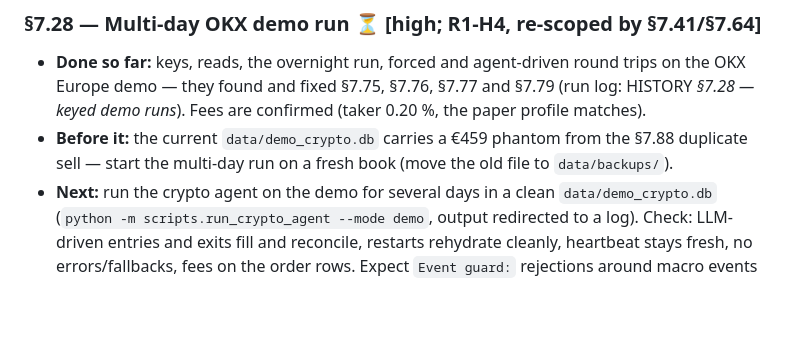
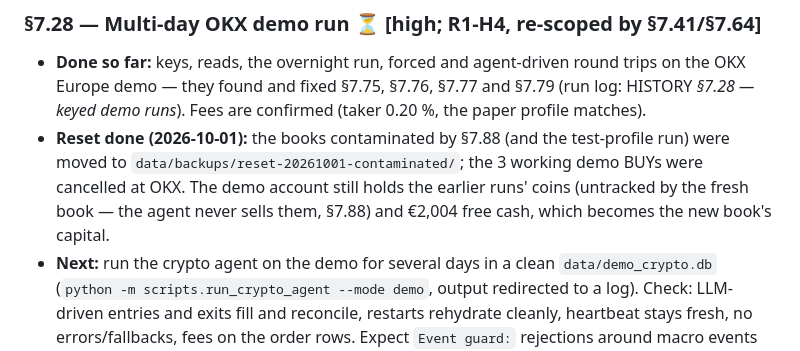
Before and after one commit to BBlazej/smartyTrader, a Markdown page: PLAN.md, the part around the change. GitHub-like rendering; blank space fills up the shorter version.

Commit message:
PLAN §7.28: books reset for a clean demo run
Co-Authored-By: Claude Opus 5.5 <noreply@anthropic.com>

```diff
--- a/PLAN.md
+++ b/PLAN.md
@@ -30,7 +30,7 @@ The **single list of open work**: every todo, gap, open question and accepted li
 ### §7.28 — Multi-day OKX demo run ⏳ [high; R1-H4, re-scoped by §7.41/§7.64]
 
 - **Done so far:** keys, reads, the overnight run, forced and agent-driven round trips on the OKX Europe demo — they found and fixed §7.75, §7.76, §7.77 and §7.79 (run log: HISTORY *§7.28 — keyed demo runs*). Fees are confirmed (taker 0.20 %, the paper profile matches).
-- **Before it:** the current `data/demo_crypto.db` carries a €459 phantom from the §7.88 duplicate sell — start the multi-day run on a fresh book (move the old file to `data/backups/`).
+- **Reset done (2026-10-01):** the books contaminated by §7.88 (and the test-profile run) were moved to `data/backups/reset-20261001-contaminated/`; the 3 working demo BUYs were cancelled at OKX. The demo account still holds the earlier runs' coins (untracked by the fresh book — the agent never sells them, §7.88) and €2,004 free cash, which becomes the new book's capital.
 - **Next:** run the crypto agent on the demo for several days in a clean `data/demo_crypto.db` (`python -m scripts.run_crypto_agent --mode demo`, output redirected to a log). Check: LLM-driven entries and exits fill and reconcile, restarts rehydrate cleanly, heartbeat stays fresh, no errors/fallbacks, fees on the order rows. Expect `Event guard:` rejections around macro events — intended (§7.18).
 
 ### §7.85 — LLM latency benchmark on real prompts ⏳ [medium; §7.69 follow-up, CHANGE Q5]
```
